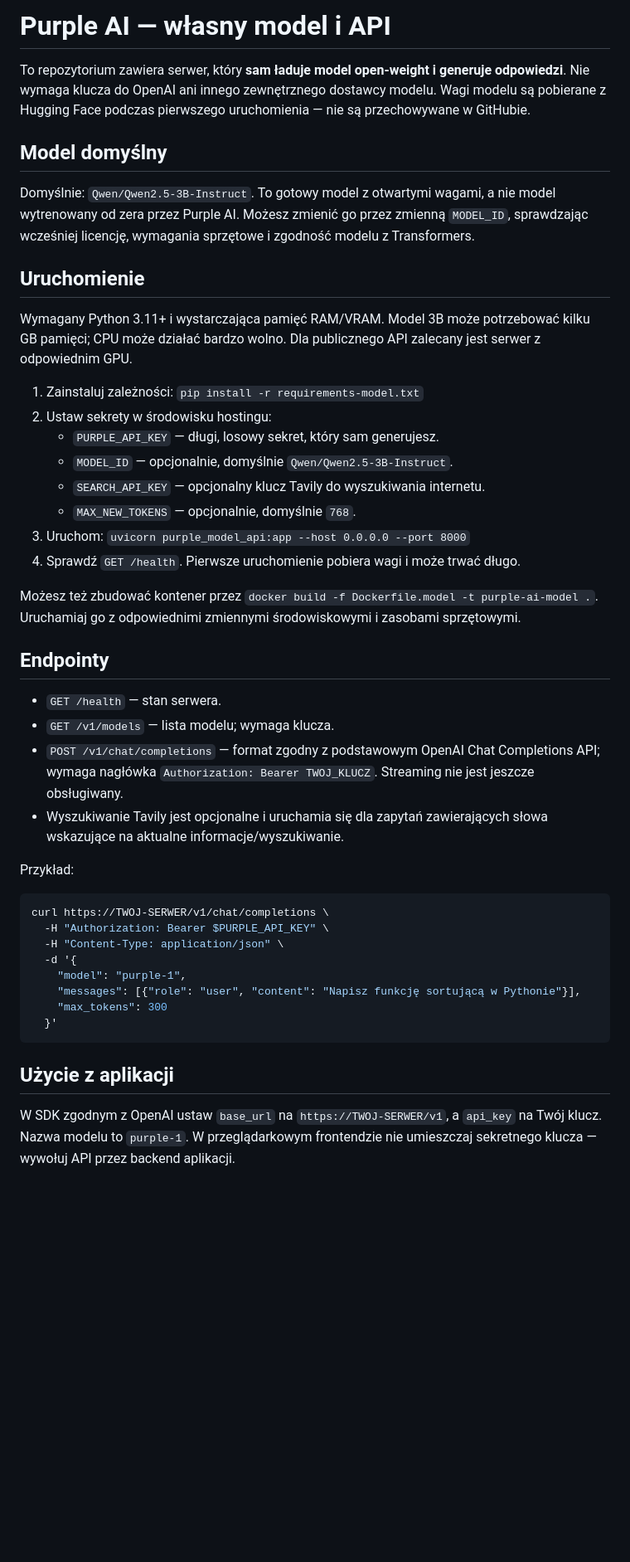
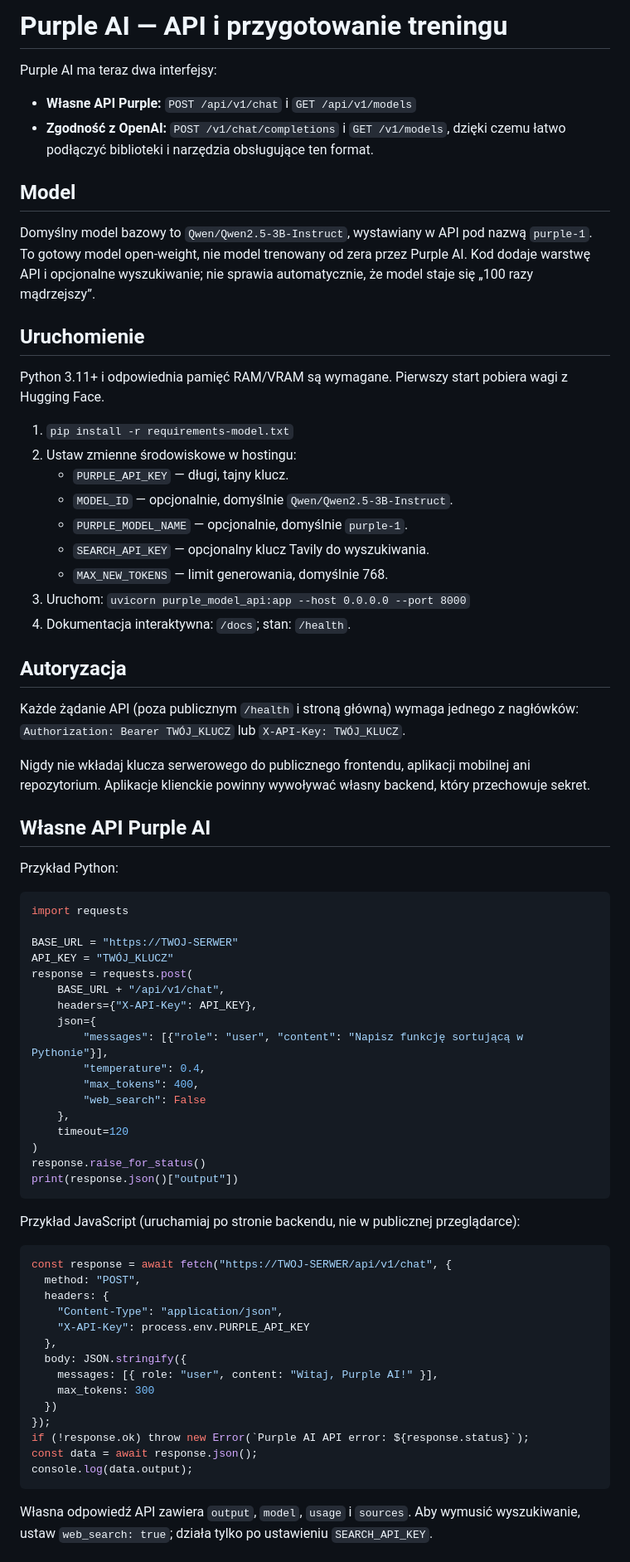
Before and after one commit to kaielk09/Ai, a Markdown page: MODEL_API.md, the part around one of its changes. Shown at 83% size. Drawn GitHub-style; blank space fills up the shorter version.

Commit message:
Document native Purple AI API, app integrations, and fine-tuning

````diff
--- a/MODEL_API.md
+++ b/MODEL_API.md
@@ -1,46 +1,70 @@
-# Purple AI — własny model i API
+# Purple AI — API i przygotowanie treningu
 
-To repozytorium zawiera serwer, który **sam ładuje model open-weight i generuje odpowiedzi**. Nie wymaga klucza do OpenAI ani innego zewnętrznego dostawcy modelu. Wagi modelu są pobierane z Hugging Face podczas pierwszego uruchomienia — nie są przechowywane w GitHubie.
+Purple AI ma teraz dwa interfejsy:
+- **Własne API Purple:** `POST /api/v1/chat` i `GET /api/v1/models`
+- **Zgodność z OpenAI:** `POST /v1/chat/completions` i `GET /v1/models`, dzięki czemu łatwo podłączyć biblioteki i narzędzia obsługujące ten format.
 
-## Model domyślny
-
-Domyślnie: `Qwen/Qwen2.5-3B-Instruct`. To gotowy model z otwartymi wagami, a nie model wytrenowany od zera przez Purple AI. Możesz zmienić go przez zmienną `MODEL_ID`, sprawdzając wcześniej licencję, wymagania sprzętowe i zgodność modelu z Transformers.
+## Model
+Domyślny model bazowy to `Qwen/Qwen2.5-3B-Instruct`, wystawiany w API pod nazwą `purple-1`. To gotowy model open-weight, nie model trenowany od zera przez Purple AI. Kod dodaje warstwę API i opcjonalne wyszukiwanie; nie sprawia automatycznie, że model staje się „100 razy mądrzejszy”.
 
 ## Uruchomienie
+Python 3.11+ i odpowiednia pamięć RAM/VRAM są wymagane. Pierwszy start pobiera wagi z Hugging Face.
 
-Wymagany Python 3.11+ i wystarczająca pamięć RAM/VRAM. Model 3B może potrzebować kilku GB pamięci; CPU może działać bardzo wolno. Dla publicznego API zalecany jest serwer z odpowiednim GPU.
+1. `pip install -r requirements-model.txt`
+2. Ustaw zmienne środowiskowe w hostingu:
+   - `PURPLE_API_KEY` — długi, tajny klucz.
+   - `MODEL_ID` — opcjonalnie, domyślnie `Qwen/Qwen2.5-3B-Instruct`.
+   - `PURPLE_MODEL_NAME` — opcjonalnie, domyślnie `purple-1`.
+   - `SEARCH_API_KEY` — opcjonalny klucz Tavily do wyszukiwania.
+   - `MAX_NEW_TOKENS` — limit generowania, domyślnie 768.
+3. Uruchom: `uvicorn purple_model_api:app --host 0.0.0.0 --port 8000`
+4. Dokumentacja interaktywna: `/docs`; stan: `/health`.
 
-1. Zainstaluj zależności: `pip install -r requirements-model.txt`
-2. Ustaw sekrety w środowisku hostingu:
-   - `PURPLE_API_KEY` — długi, losowy sekret, który sam generujesz.
-   - `MODEL_ID` — opcjonalnie, domyślnie `Qwen/Qwen2.5-3B-Instruct`.
-   - `SEARCH_API_KEY` — opcjonalny klucz Tavily do wyszukiwania internetu.
-   - `MAX_NEW_TOKENS` — opcjonalnie, domyślnie `768`.
-3. Uruchom: `uvicorn purple_model_api:app --host 0.0.0.0 --port 8000`
-4. Sprawdź `GET /health`. Pierwsze uruchomienie pobiera wagi i może trwać długo.
+## Autoryzacja
+Każde żądanie API (poza publicznym `/health` i stroną główną) wymaga jednego z nagłówków:
+`Authorization: Bearer TWÓJ_KLUCZ` lub `X-API-Key: TWÓJ_KLUCZ`.
 
-Możesz też zbudować kontener przez `docker build -f Dockerfile.model -t purple-ai-model .`. Uruchamiaj go z odpowiednimi zmiennymi środowiskowymi i zasobami sprzętowymi.
+Nigdy nie wkładaj klucza serwerowego do publicznego frontendu, aplikacji mobilnej ani repozytorium. Aplikacje klienckie powinny wywoływać własny backend, który przechowuje sekret.
 
-## Endpointy
+## Własne API Purple AI
+Przykład Python:
+```python
+import requests
 
-- `GET /health` — stan serwera.
-- `GET /v1/models` — lista modelu; wymaga klucza.
-- `POST /v1/chat/completions` — format zgodny z podstawowym OpenAI Chat Completions API; wymaga nagłówka `Authorization: Bearer TWOJ_KLUCZ`. Streaming nie jest jeszcze obsługiwany.
-- Wyszukiwanie Tavily jest opcjonalne i uruchamia się dla zapytań zawierających słowa wskazujące na aktualne informacje/wyszukiwanie.
-
-Przykład:
-```bash
-curl https://TWOJ-SERWER/v1/chat/completions \
-  -H "Authorization: Bearer $PURPLE_API_KEY" \
-  -H "Content-Type: application/json" \
-  -d '{
-    "model": "purple-1",
-    "messages": [{"role": "user", "content": "Napisz funkcję sortującą w Pythonie"}],
-    "max_tokens": 300
-  }'
+BASE_URL = "https://TWOJ-SERWER"
+API_KEY = "TWÓJ_KLUCZ"
+response = requests.post(
+    BASE_URL + "/api/v1/chat",
+    headers={"X-API-Key": API_KEY},
+    json={
+        "messages": [{"role": "user", "content": "Napisz funkcję sortującą w Pythonie"}],
+        "temperature": 0.4,
+        "max_tokens": 400,
+        "web_search": False
+    },
+    timeout=120
+)
+response.raise_for_status()
+print(response.json()["output"])
 ```
 
-## Użycie z aplikacji
+Przykład JavaScript (uruchamiaj po stronie backendu, nie w publicznej przeglądarce):
+```javascript
+const response = await fetch("https://TWOJ-SERWER/api/v1/chat", {
+  method: "POST",
+  headers: {
+    "Content-Type": "application/json",
+    "X-API-Key": process.env.PURPLE_API_KEY
+  },
+  body: JSON.stringify({
+    messages: [{ role: "user", content: "Witaj, Purple AI!" }],
+    max_tokens: 300
+  })
+});
+if (!response.ok) throw new Error(`Purple AI API error: ${response.status}`);
+const data = await response.json();
+console.log(data.output);
+```
 
-W SDK zgodnym z OpenAI ustaw `base_url` na `https://TWOJ-SERWER/v1`, a `api_key` na Twój klucz. Nazwa modelu to `purple-1`. W przeglądarkowym frontendzie nie umieszczaj sekretnego klucza — wywołuj API przez backend aplikacji.
+Własna odpowiedź API zawiera `output`, `model`, `usage` i `sources`. Aby wymusić wyszukiwanie, ustaw `web_search: true`; działa tylko po ustawieniu `SEARCH_API_KEY`.
 
````
Also changed, not shown: other parts of MODEL_API.md (+9 -3 lines).
